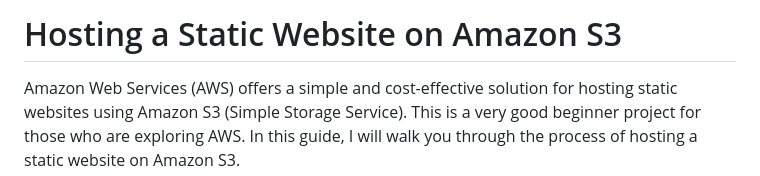
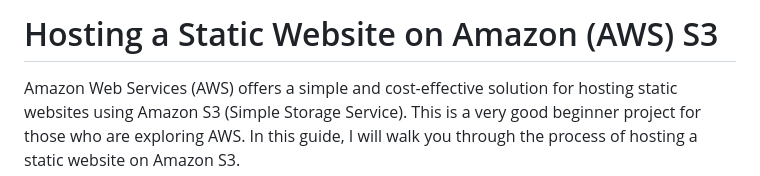
Before and after one commit to scorpionawaz/AWS-Cloud-Learning-Challenge, a Markdown page: Host Using S3/Push a website to AWS S3.md, the part around the change. GitHub-like rendering.

```diff
--- a/Host Using S3/Push a website to AWS S3.md
+++ b/Host Using S3/Push a website to AWS S3.md
@@ -1,4 +1,4 @@
-# Hosting a Static Website on Amazon S3
+# Hosting a Static Website on Amazon (AWS) S3
 
 Amazon Web Services (AWS) offers a simple and cost-effective solution for hosting static websites using Amazon S3 (Simple Storage Service). This is a very good beginner project for those who are exploring AWS. In this guide, I will walk you through the process of hosting a static website on Amazon S3.
 
```
